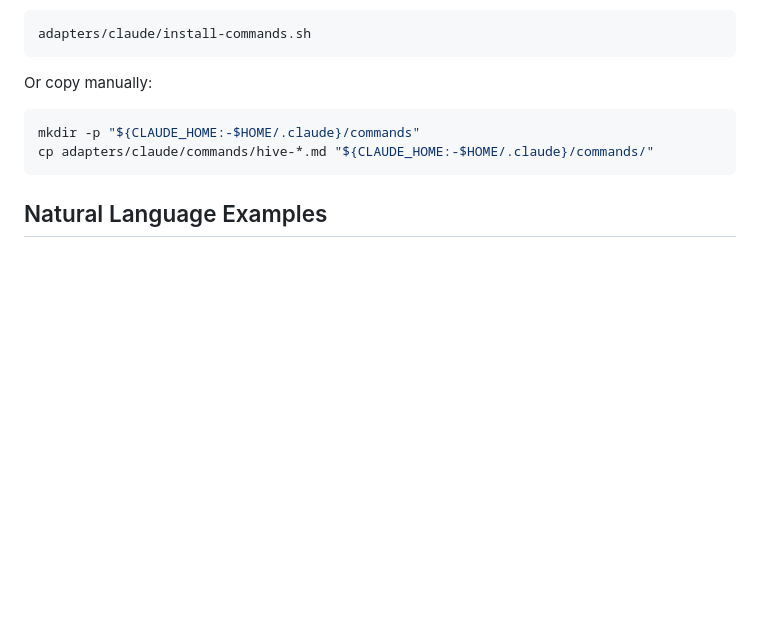
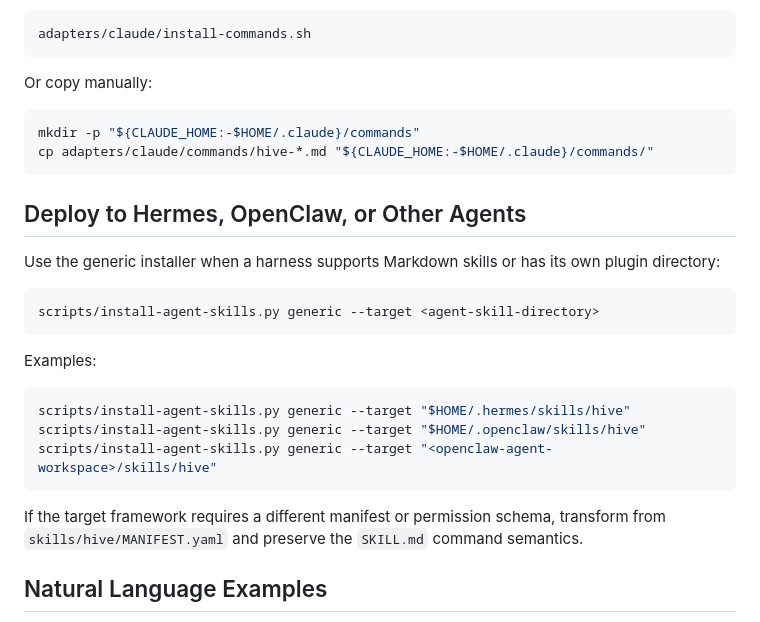
Before and after one commit to liangjh/hive-synapse, a Markdown page: docs/agent-skills.md, the part around the change. GitHub-like rendering; blank space fills up the shorter version.

Commit message:
Document agent interoperability setup

````diff
--- a/docs/agent-skills.md
+++ b/docs/agent-skills.md
@@ -84,6 +84,24 @@ mkdir -p "${CLAUDE_HOME:-$HOME/.claude}/commands"
 cp adapters/claude/commands/hive-*.md "${CLAUDE_HOME:-$HOME/.claude}/commands/"
 ```
 
+## Deploy to Hermes, OpenClaw, or Other Agents
+
+Use the generic installer when a harness supports Markdown skills or has its own plugin directory:
+
+```bash
+scripts/install-agent-skills.py generic --target <agent-skill-directory>
+```
+
+Examples:
+
+```bash
+scripts/install-agent-skills.py generic --target "$HOME/.hermes/skills/hive"
+scripts/install-agent-skills.py generic --target "$HOME/.openclaw/skills/hive"
+scripts/install-agent-skills.py generic --target "<openclaw-agent-workspace>/skills/hive"
+```
+
+If the target framework requires a different manifest or permission schema, transform from `skills/hive/MANIFEST.yaml` and preserve the `SKILL.md` command semantics.
+
 ## Natural Language Examples
 
 - "Sign in the research agent and load only its context." → `hive-context-sync`
````
Also changed, not shown: docs/agent-interoperability.md (added, +213 -0 lines).
